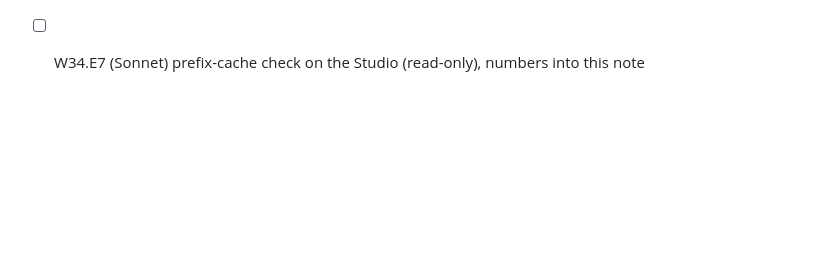
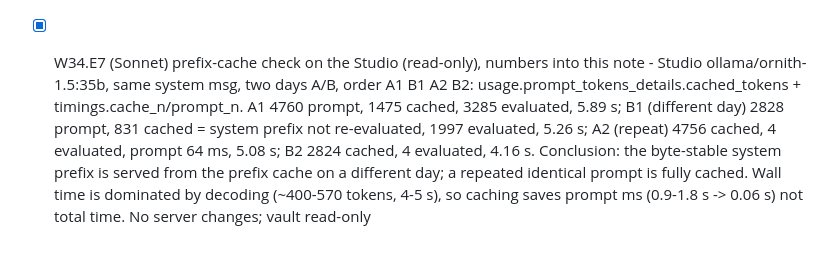
Before and after one commit to berlogabob/TypstSeq, a Markdown page: docs/plans/activity-plan.md, the part around the change. GitHub-like rendering; blank space fills up the shorter version.

Commit message:
W34.E7 prefix cache check on the Studio (Sonnet)
Co-Authored-By: Claude Fable 5.2 <noreply@anthropic.com>
Claude-Session: https://claude.ai/code/session_01JmCxresFS7w3eUy22iG4es

```diff
--- a/docs/plans/activity-plan.md
+++ b/docs/plans/activity-plan.md
@@ -954,4 +954,4 @@ Plan: `~/.claude/plans/perform-app-audit-create-reactive-lerdorf.md`. The techni
 - [x] W34.E8 (terra) loan conversion consumes the line's sidecar mentions; alias scan and enrichLineCards skip multi-line function calls; optimistic card removal on accept - converted line consumed from sidecar (borrower "new person?" dropped with the line); multi-line calls are code lines; optimistic card hide, un-hide on declined; regressions fail pre-fix
 - [x] W34.E5 (Sonnet) flaky whiteboard_test + today_issue_menu_test: find timing assumption, fix - causes: today_issue_menu polled 100x20 ms then the send outlived the temp dir (test now awaits the send); whiteboard pollIo/back loops were iteration-count budgets (now 20 s wall clock); 5 runs under 2 busy cores green
 - [x] W34.E6 (Sonnet) `--misses` in enrich_prompt_stats.py, classify recall@30 misses, cheap rule if any - 30 days now 71/71 (was 65/69; the 4 misses no longer reproduce, median tokens 2429); 90 d 83/84, 365 d 93/100; misses are a #tylog hashtag whose text left the note, Cyrillic Фернандо vs Fernando Marson, a nickname ("украинскому дедушке") and empty-line sidecar entries: no cheap deterministic rule, none added
-- [ ] W34.E7 (Sonnet) prefix-cache check on the Studio (read-only), numbers into this note
+- [x] W34.E7 (Sonnet) prefix-cache check on the Studio (read-only), numbers into this note - Studio ollama/ornith-1.5:35b, same system msg, two days A/B, order A1 B1 A2 B2: usage.prompt_tokens_details.cached_tokens + timings.cache_n/prompt_n. A1 4760 prompt, 1475 cached, 3285 evaluated, 5.89 s; B1 (different day) 2828 prompt, 831 cached = system prefix not re-evaluated, 1997 evaluated, 5.26 s; A2 (repeat) 4756 cached, 4 evaluated, prompt 64 ms, 5.08 s; B2 2824 cached, 4 evaluated, 4.16 s. Conclusion: the byte-stable system prefix is served from the prefix cache on a different day; a repeated identical prompt is fully cached. Wall time is dominated by decoding (~400-570 tokens, 4-5 s), so caching saves prompt ms (0.9-1.8 s -> 0.06 s) not total time. No server changes; vault read-only
```
